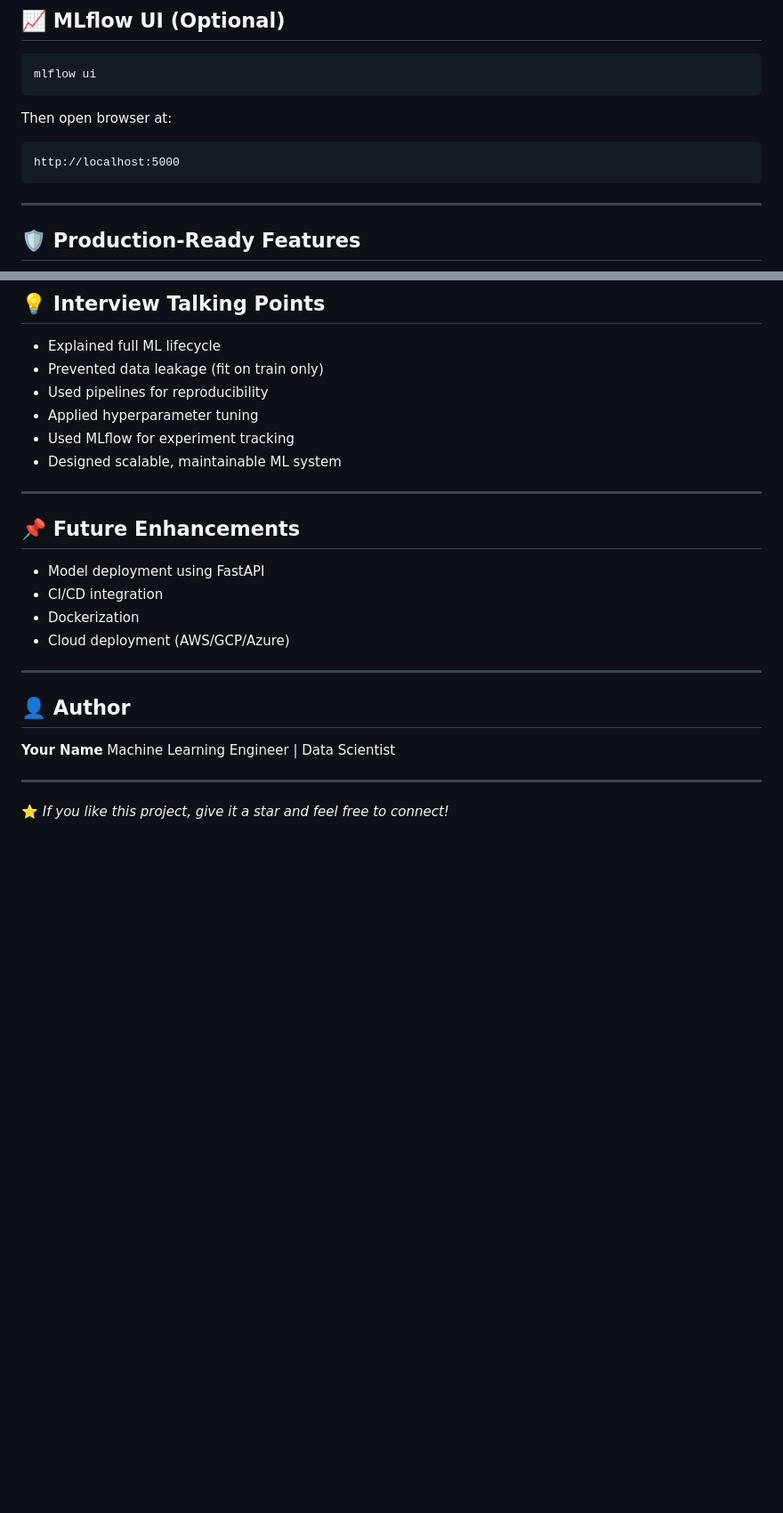
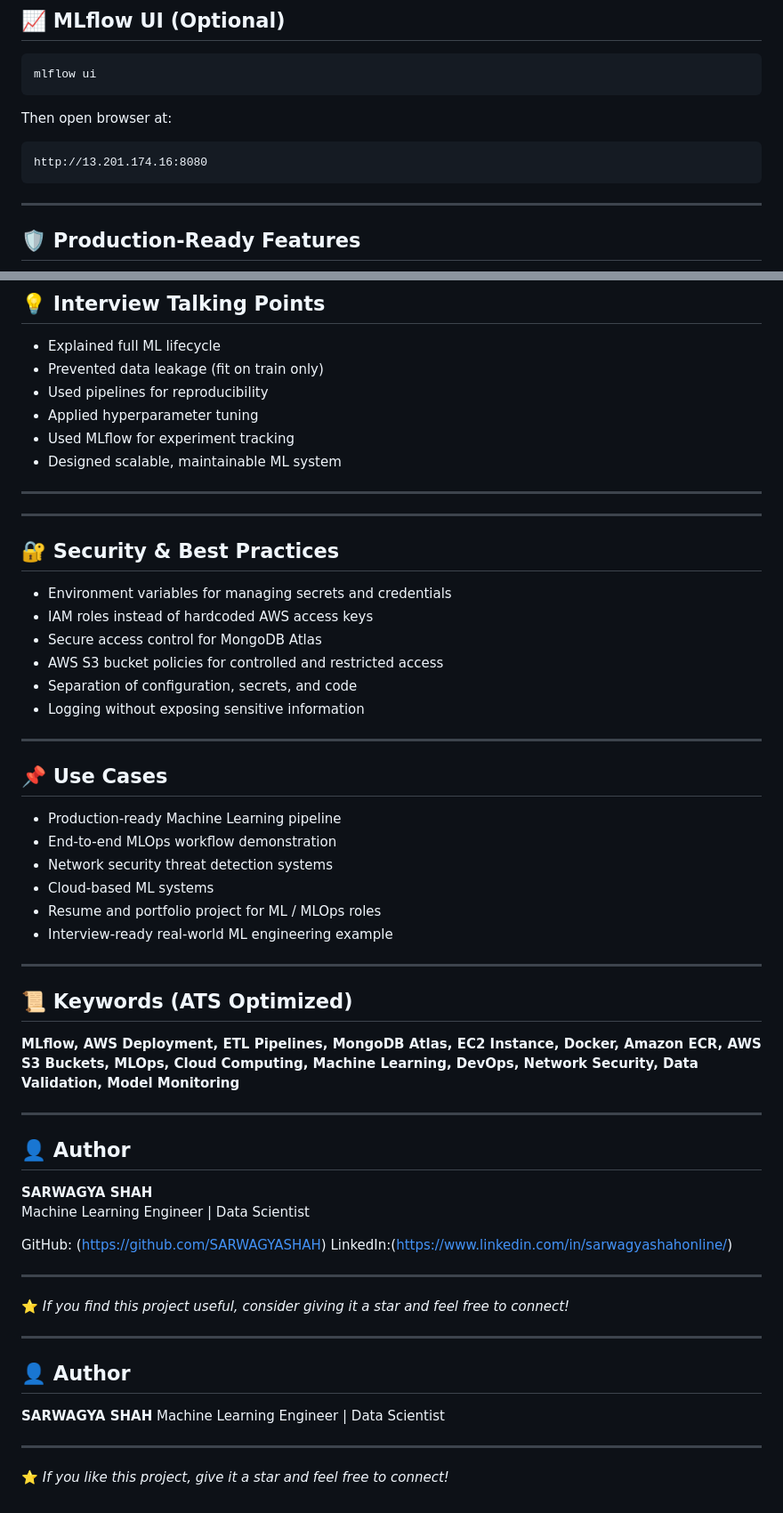
Before and after one commit to SARWAGYASHAH/Network-Security-, a Markdown page: README.md, 2 parts joined by grey strips. Shown at 89% size. Drawn GitHub-style; blank space fills up the shorter version.

````diff
--- a/README.md
+++ b/README.md
@@ -179,7 +179,7 @@ mlflow ui
 Then open browser at:
 
 ```
-http://localhost:5000
+http://13.201.174.16:8080
 ```
 
 ---
@@ -205,19 +205,50 @@ http://localhost:5000
 * Designed scalable, maintainable ML system
 
 ---
+---
 
-## 📌 Future Enhancements
+## 🔐 Security & Best Practices
+- Environment variables for managing secrets and credentials
+- IAM roles instead of hardcoded AWS access keys
+- Secure access control for MongoDB Atlas
+- AWS S3 bucket policies for controlled and restricted access
+- Separation of configuration, secrets, and code
+- Logging without exposing sensitive information
 
-* Model deployment using FastAPI
-* CI/CD integration
-* Dockerization
-* Cloud deployment (AWS/GCP/Azure)
+---
+
+## 📌 Use Cases
+- Production-ready Machine Learning pipeline
+- End-to-end MLOps workflow demonstration
+- Network security threat detection systems
+- Cloud-based ML systems
+- Resume and portfolio project for ML / MLOps roles
+- Interview-ready real-world ML engineering example
+
+---
+
+## 📜 Keywords (ATS Optimized)
+**MLflow, AWS Deployment, ETL Pipelines, MongoDB Atlas, EC2 Instance, Docker, Amazon ECR, AWS S3 Buckets, MLOps, Cloud Computing, Machine Learning, DevOps, Network Security, Data Validation, Model Monitoring**
+
+---
+
+## 👤 Author
+**SARWAGYA SHAH**
+Machine Learning Engineer | Data Scientist
+
+GitHub: (https://github.com/SARWAGYASHAH)
+LinkedIn:(https://www.linkedin.com/in/sarwagyashahonline/)
+
+---
+
+⭐ *If you find this project useful, consider giving it a star and feel free to connect!*
+
 
 ---
 
 ## 👤 Author
 
-**Your Name**
+**SARWAGYA SHAH**
 Machine Learning Engineer | Data Scientist
 
 ---
````
